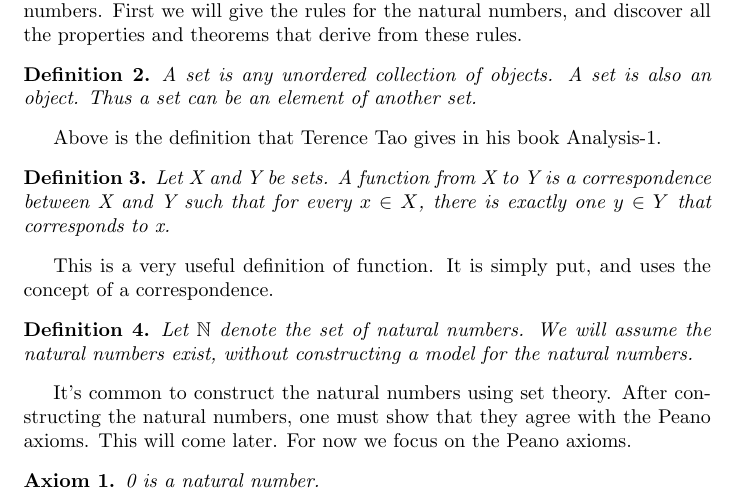
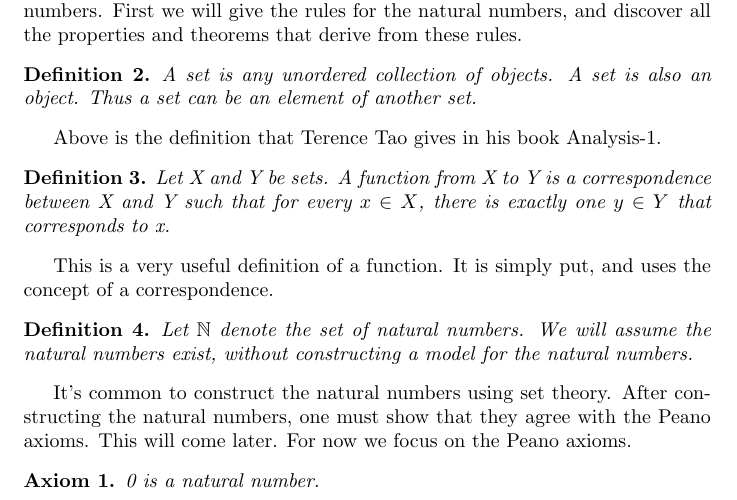
Before and after one commit to ataylor89/Analysis, a LaTeX document (thepeanoaxioms.tex): part of page 1 of 5, cut so that both start at the same text. Compiled offline with pdfLaTeX.

```diff
--- a/thepeanoaxioms.tex
+++ b/thepeanoaxioms.tex
@@ -35,7 +35,7 @@
 Let X and Y be sets. A function from X to Y is a correspondence between X and Y such that for every $x \in X$, there is exactly one $y \in Y$ that corresponds to x.
 \end{definition}
 
-This is a very useful definition of function. It is simply put, and uses the concept of a correspondence.
+This is a very useful definition of a function. It is simply put, and uses the concept of a correspondence.
 
 \begin{definition}
 Let $\mathbb{N}$ denote the set of natural numbers. We will assume the natural numbers exist, without constructing a model for the natural numbers.
```
